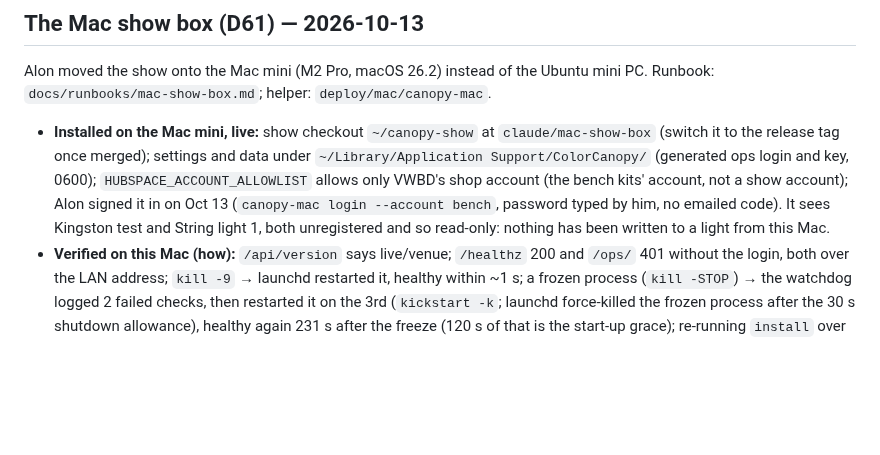
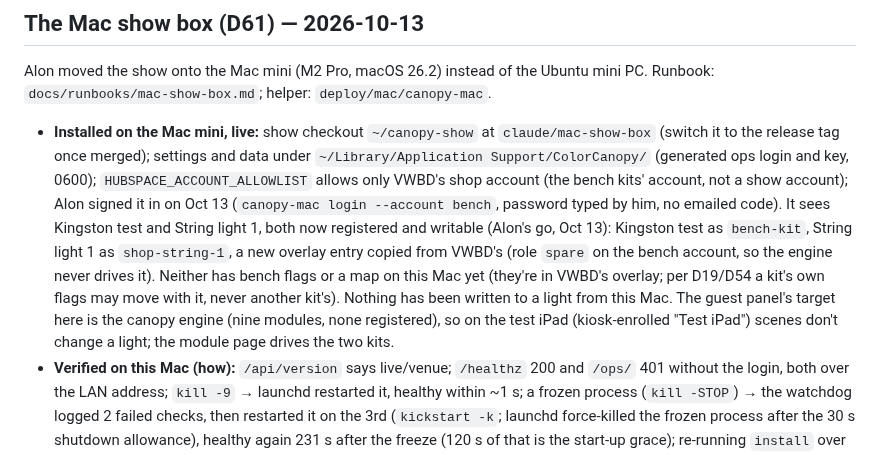
Before and after one commit to basenet120/color-canopy-control, a Markdown page: docs/STATUS.md, the part around the change. GitHub-like rendering; blank space fills up the shorter version.

Commit message:
STATUS: the test kits are registered on the Mac show box; a test iPad is enrolled
Co-Authored-By: Claude Opus 5.5 <noreply@anthropic.com>

```diff
--- a/docs/STATUS.md
+++ b/docs/STATUS.md
@@ -77,8 +77,12 @@ Alon moved the show onto the Mac mini (M2 Pro, macOS 26.2) instead of the Ubuntu
   release tag once merged); settings and data under `~/Library/Application Support/ColorCanopy/` (generated ops login
   and key, 0600); `HUBSPACE_ACCOUNT_ALLOWLIST` allows only VWBD's shop account (the bench kits' account, not a show
   account); Alon signed it in on Oct 13 (`canopy-mac login --account bench`, password typed by him, no emailed code).
-  It sees Kingston test and String light 1, both unregistered and so read-only: nothing has been written to a light
-  from this Mac.
+  It sees Kingston test and String light 1, both now registered and writable (Alon's go, Oct 13): Kingston test as
+  `bench-kit`, String light 1 as `shop-string-1`, a new overlay entry copied from VWBD's (role `spare` on the bench
+  account, so the engine never drives it). Neither has bench flags or a map on this Mac yet (they're in VWBD's
+  overlay; per D19/D54 a kit's own flags may move with it, never another kit's). Nothing has been written to a light
+  from this Mac. The guest panel's target here is the canopy engine (nine modules, none registered), so on the test
+  iPad (kiosk-enrolled "Test iPad") scenes don't change a light; the module page drives the two kits.
 - **Verified on this Mac (how):** `/api/version` says live/venue; `/healthz` 200 and `/ops/` 401 without the login,
   both over the LAN address; `kill -9` → launchd restarted it, healthy within ~1 s; a frozen process (`kill -STOP`) →
   the watchdog logged 2 failed checks, then restarted it on the 3rd (`kickstart -k`; launchd force-killed the frozen
```
